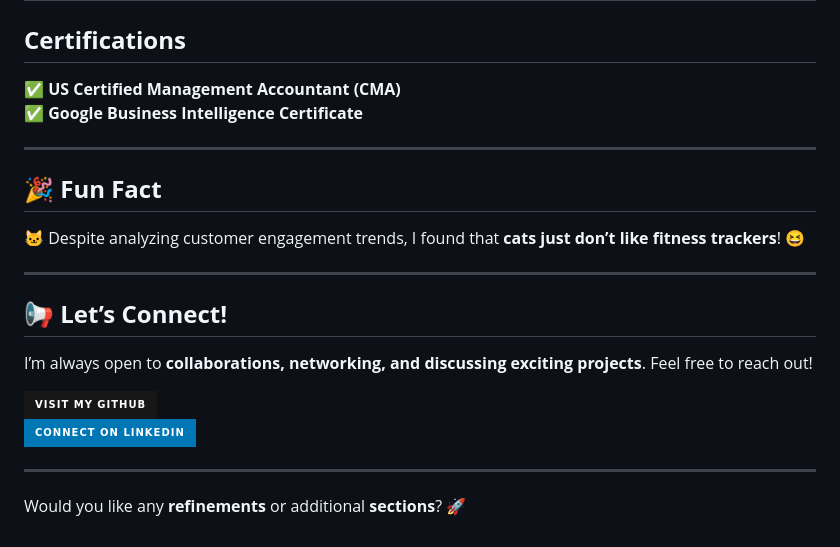
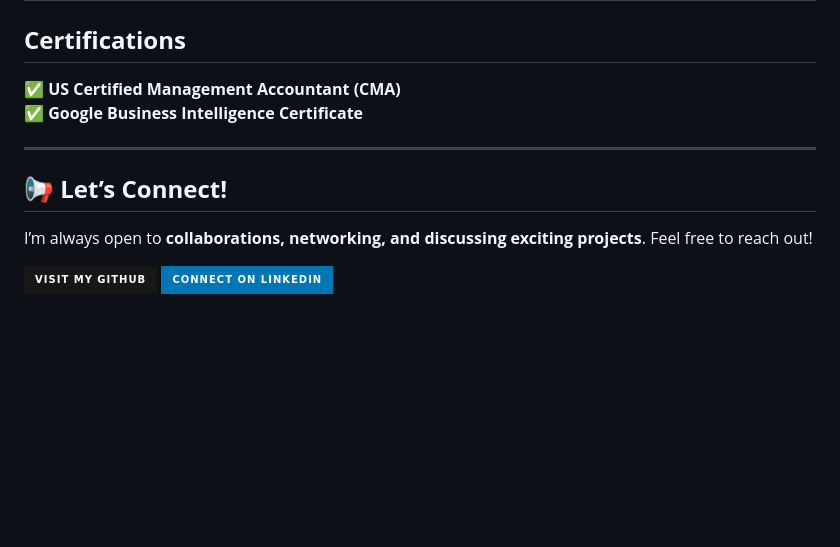
Before and after one commit to amritachinnam/amritachinnam, a Markdown page: README.md, the part around the change. Rendered like a GitHub page; badges without logos; blank space fills up the shorter version.

```diff
--- a/README.md
+++ b/README.md
@@ -49,17 +49,7 @@ Hi there! I'm **Amrita Chinnam**, a **Business Data Analyst** passionate about *
 
 ---
 
-## **🎉 Fun Fact**
-🐱 Despite analyzing customer engagement trends, I found that **cats just don’t like fitness trackers**! 😆
-
----
-
 ## **📢 Let’s Connect!**
 I’m always open to **collaborations, networking, and discussing exciting projects**. Feel free to reach out!
 
-[![GitHub](https://img.shields.io/badge/Visit%20My%20GitHub-181717?style=for-the-badge&logo=github)](https://github.com/amritachinnam)
-[![LinkedIn](https://img.shields.io/badge/Connect%20on%20LinkedIn-0077B5?style=for-the-badge&logo=linkedin&logoColor=white)](https://www.linkedin.com/in/amrita-chinnam-866545190/)
-
----
-
-Would you like any **refinements** or additional **sections**? 🚀
+[![GitHub](https://img.shields.io/badge/Visit%20My%20GitHub-181717?style=for-the-badge&logo=github)](https://github.com/amritachinnam)  [![LinkedIn](https://img.shields.io/badge/Connect%20on%20LinkedIn-0077B5?style=for-the-badge&logo=linkedin&logoColor=white)](https://www.linkedin.com/in/amrita-chinnam-866545190/)
```
